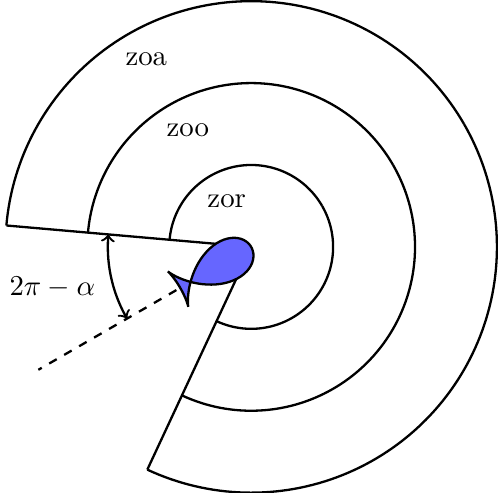
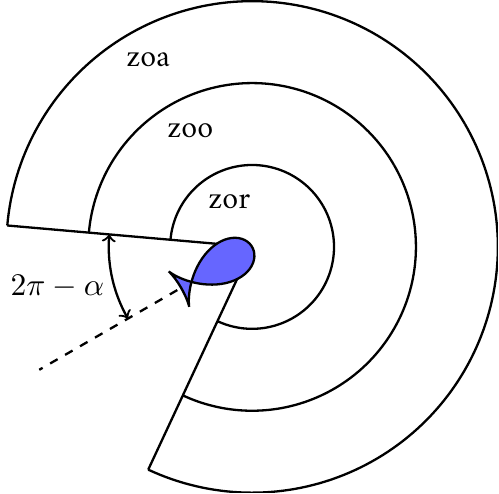
Before and after one commit to jwalton3141/phd_thesis, a LaTeX figure (fig/zonal_tikz.tex): the whole page. Compiled offline with XeLaTeX; a missing font is replaced by an installed copy or a similar font.

Commit message:
Use MinionPro

```diff
--- a/fig/zonal_tikz.tex
+++ b/fig/zonal_tikz.tex
@@ -1,4 +1,5 @@
-\documentclass[crop,tikz]{standalone}
+\documentclass[crop,tikz,11pt]{standalone}
+\usepackage[masthlf]{MinionPro}
 
 \begin{document}
 \begin{tikzpicture}[rotate=30]
```
Also changed, not shown: fig/zonal_tikz.pdf.
